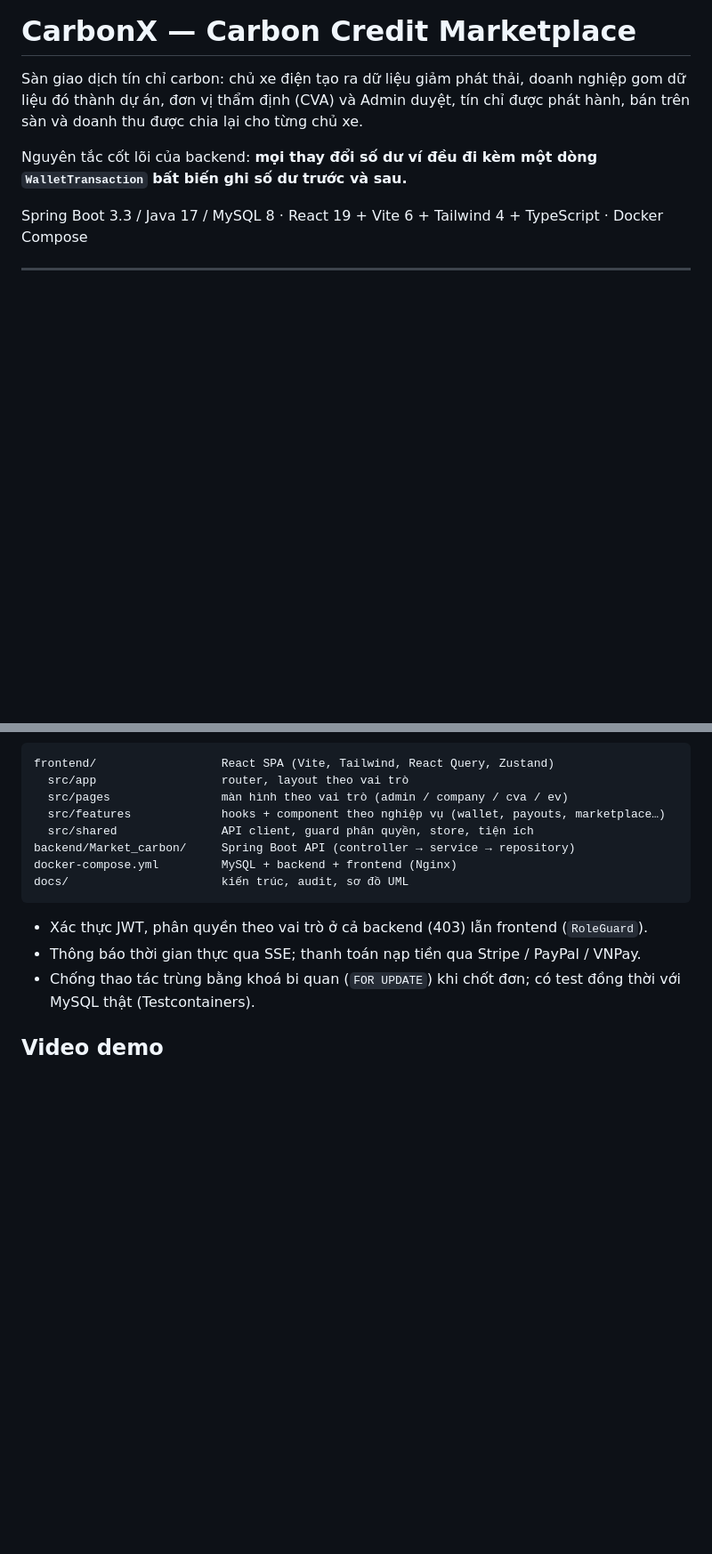
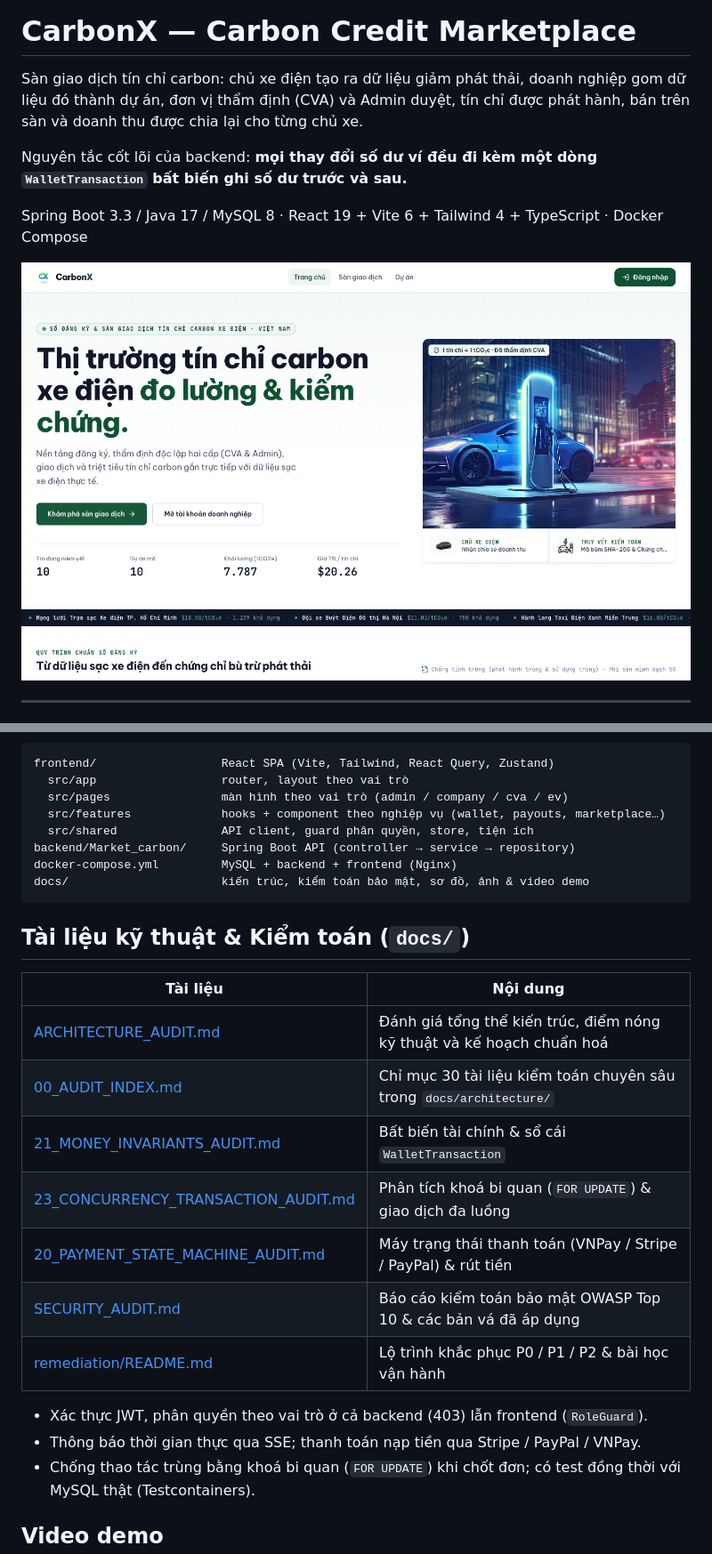
Before and after one commit to LeHuyTuong/carbonx-marketplace, a Markdown page: README.md, 2 parts joined by grey strips. Shown at 89% size. GitHub-like rendering; pictures changed too: docs/screenshots/01_home.png (added); blank space fills up the shorter version.

Commit message:
docs(readme): add UI screenshots, Mermaid architecture diagram, and technical docs index

````diff
--- a/README.md
+++ b/README.md
@@ -6,4 +6,6 @@ Nguyên tắc cốt lõi của backend: **mọi thay đổi số dư ví đều
 
 Spring Boot 3.3 / Java 17 / MySQL 8 · React 19 + Vite 6 + Tailwind 4 + TypeScript · Docker Compose
 
+![CarbonX — Sàn giao dịch tín chỉ carbon xe điện](docs/screenshots/01_home.png)
+
 ---
@@ -36,8 +92,20 @@ frontend/                  React SPA (Vite, Tailwind, React Query, Zustand)
   src/shared               API client, guard phân quyền, store, tiện ích
 backend/Market_carbon/     Spring Boot API (controller → service → repository)
 docker-compose.yml         MySQL + backend + frontend (Nginx)
-docs/                      kiến trúc, audit, sơ đồ UML
+docs/                      kiến trúc, kiểm toán bảo mật, sơ đồ, ảnh & video demo
 ```
+
+## Tài liệu kỹ thuật & Kiểm toán (`docs/`)
+
+| Tài liệu | Nội dung |
+|---|---|
+| [ARCHITECTURE_AUDIT.md](docs/ARCHITECTURE_AUDIT.md) | Đánh giá tổng thể kiến trúc, điểm nóng kỹ thuật và kế hoạch chuẩn hoá |
+| [00_AUDIT_INDEX.md](docs/architecture/00_AUDIT_INDEX.md) | Chỉ mục 30 tài liệu kiểm toán chuyên sâu trong `docs/architecture/` |
+| [21_MONEY_INVARIANTS_AUDIT.md](docs/architecture/21_MONEY_INVARIANTS_AUDIT.md) | Bất biến tài chính & sổ cái `WalletTransaction` |
+| [23_CONCURRENCY_TRANSACTION_AUDIT.md](docs/architecture/23_CONCURRENCY_TRANSACTION_AUDIT.md) | Phân tích khoá bi quan (`FOR UPDATE`) & giao dịch đa luồng |
+| [20_PAYMENT_STATE_MACHINE_AUDIT.md](docs/architecture/20_PAYMENT_STATE_MACHINE_AUDIT.md) | Máy trạng thái thanh toán (VNPay / Stripe / PayPal) & rút tiền |
+| [SECURITY_AUDIT.md](docs/security/SECURITY_AUDIT.md) | Báo cáo kiểm toán bảo mật OWASP Top 10 & các bản vá đã áp dụng |
+| [remediation/README.md](docs/remediation/README.md) | Lộ trình khắc phục P0 / P1 / P2 & bài học vận hành |
 
 - Xác thực JWT, phân quyền theo vai trò ở cả backend (403) lẫn frontend (`RoleGuard`).
 - Thông báo thời gian thực qua SSE; thanh toán nạp tiền qua Stripe / PayPal / VNPay.
````
Also changed, not shown: other parts of README.md (+54 -0 lines), docs/security/SECURITY_AUDIT.md (added, +19 -0 lines), docs/screenshots/02_marketplace.png (added), docs/screenshots/03_ev_dashboard.png (added), docs/screenshots/04_company_reports.png (added), docs/screenshots/05_company_payouts.png (added), docs/screenshots/06_cva_reports.png (added).
